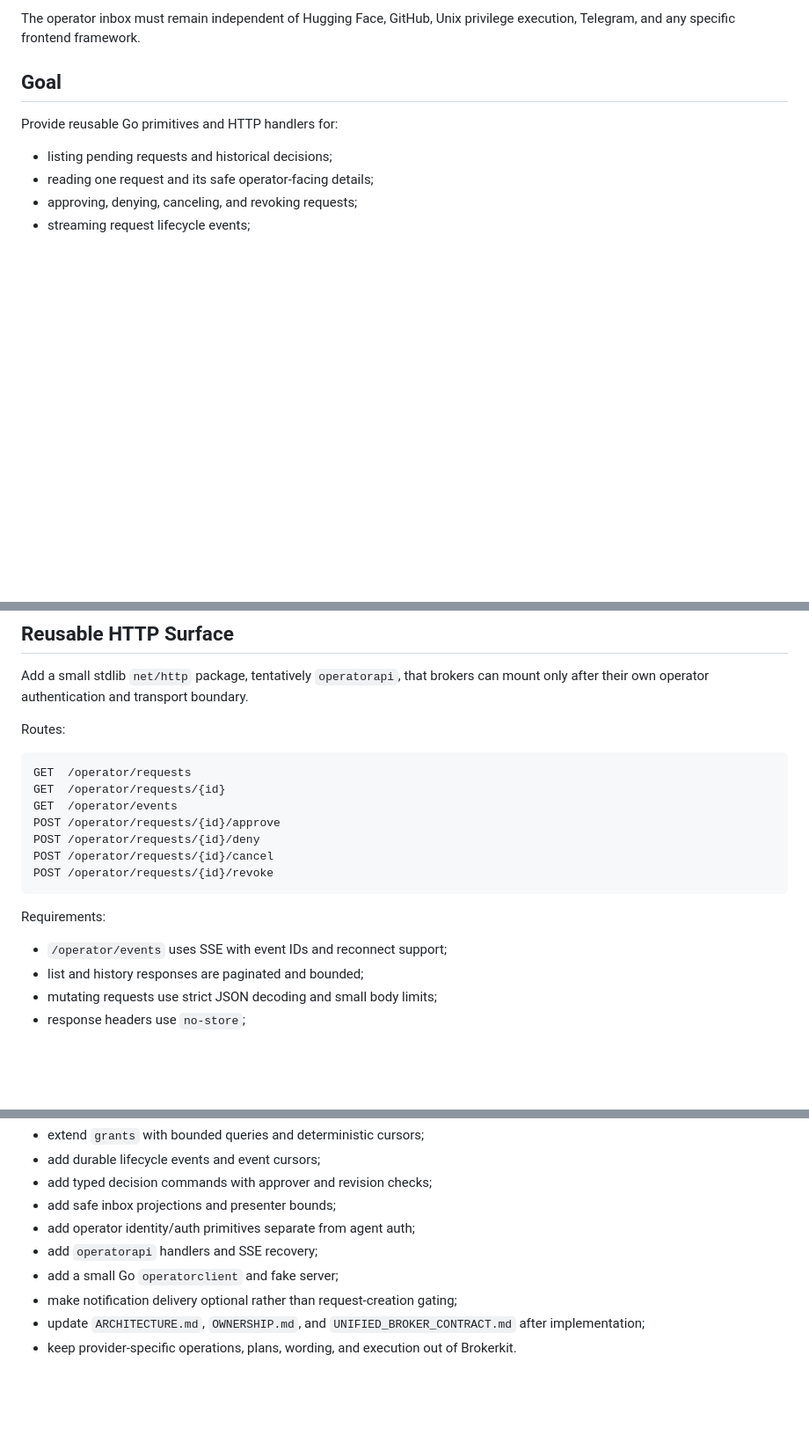
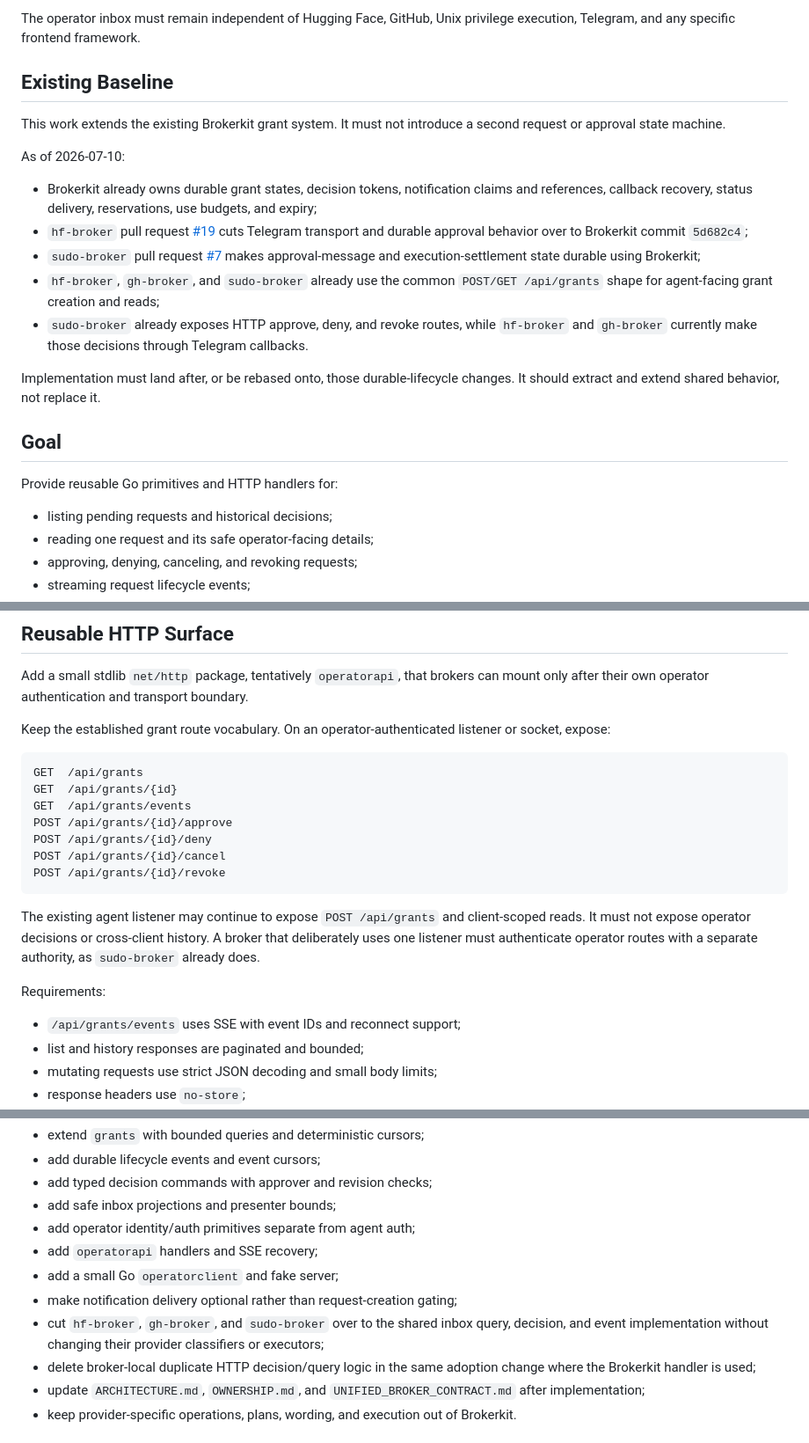
Before and after one commit to osolmaz/unyolo, a Markdown page: docs/2026-07-10-operator-inbox-plan.md, 3 parts joined by grey strips. Shown at 88% size. Rendered like a GitHub page; blank space fills up the shorter version.

Commit message:
docs: align operator inbox with broker refactors

````diff
--- a/docs/2026-07-10-operator-inbox-plan.md
+++ b/docs/2026-07-10-operator-inbox-plan.md
@@ -19,6 +19,31 @@ every broker.
 
 The operator inbox must remain independent of Hugging Face, GitHub, Unix
 privilege execution, Telegram, and any specific frontend framework.
+
+## Existing Baseline
+
+This work extends the existing Brokerkit grant system. It must not introduce a
+second request or approval state machine.
+
+As of 2026-07-10:
+
+- Brokerkit already owns durable grant states, decision tokens, notification
+  claims and references, callback recovery, status delivery, reservations, use
+  budgets, and expiry;
+- `hf-broker` pull request
+  [#19](https://github.com/osolmaz/hf-broker/pull/19) cuts Telegram transport
+  and durable approval behavior over to Brokerkit commit `5d682c4`;
+- `sudo-broker` pull request
+  [#7](https://github.com/osolmaz/sudo-broker/pull/7) makes approval-message
+  and execution-settlement state durable using Brokerkit;
+- `hf-broker`, `gh-broker`, and `sudo-broker` already use the common
+  `POST/GET /api/grants` shape for agent-facing grant creation and reads;
+- `sudo-broker` already exposes HTTP approve, deny, and revoke routes, while
+  `hf-broker` and `gh-broker` currently make those decisions through Telegram
+  callbacks.
+
+Implementation must land after, or be rebased onto, those durable-lifecycle
+changes. It should extract and extend shared behavior, not replace it.
 
 ## Goal
 
@@ -198,21 +223,27 @@ events always recover from durable state.
 Add a small stdlib `net/http` package, tentatively `operatorapi`, that brokers
 can mount only after their own operator authentication and transport boundary.
 
-Routes:
+Keep the established grant route vocabulary. On an operator-authenticated
+listener or socket, expose:
 
 ```text
-GET  /operator/requests
-GET  /operator/requests/{id}
-GET  /operator/events
-POST /operator/requests/{id}/approve
-POST /operator/requests/{id}/deny
-POST /operator/requests/{id}/cancel
-POST /operator/requests/{id}/revoke
+GET  /api/grants
+GET  /api/grants/{id}
+GET  /api/grants/events
+POST /api/grants/{id}/approve
+POST /api/grants/{id}/deny
+POST /api/grants/{id}/cancel
+POST /api/grants/{id}/revoke
 ```
+
+The existing agent listener may continue to expose `POST /api/grants` and
+client-scoped reads. It must not expose operator decisions or cross-client
+history. A broker that deliberately uses one listener must authenticate
+operator routes with a separate authority, as `sudo-broker` already does.
 
 Requirements:
 
-- `/operator/events` uses SSE with event IDs and reconnect support;
+- `/api/grants/events` uses SSE with event IDs and reconnect support;
 - list and history responses are paginated and bounded;
 - mutating requests use strict JSON decoding and small body limits;
 - response headers use `no-store`;
@@ -327,6 +358,11 @@ Never audit:
 - add `operatorapi` handlers and SSE recovery;
 - add a small Go `operatorclient` and fake server;
 - make notification delivery optional rather than request-creation gating;
+- cut `hf-broker`, `gh-broker`, and `sudo-broker` over to the shared inbox
+  query, decision, and event implementation without changing their provider
+  classifiers or executors;
+- delete broker-local duplicate HTTP decision/query logic in the same adoption
+  change where the Brokerkit handler is used;
 - update `ARCHITECTURE.md`, `OWNERSHIP.md`, and
   `UNIFIED_BROKER_CONTRACT.md` after implementation;
 - keep provider-specific operations, plans, wording, and execution out of
````
Also changed, not shown: other parts of docs/2026-07-10-operator-inbox-plan.md (+2 -0 lines).
